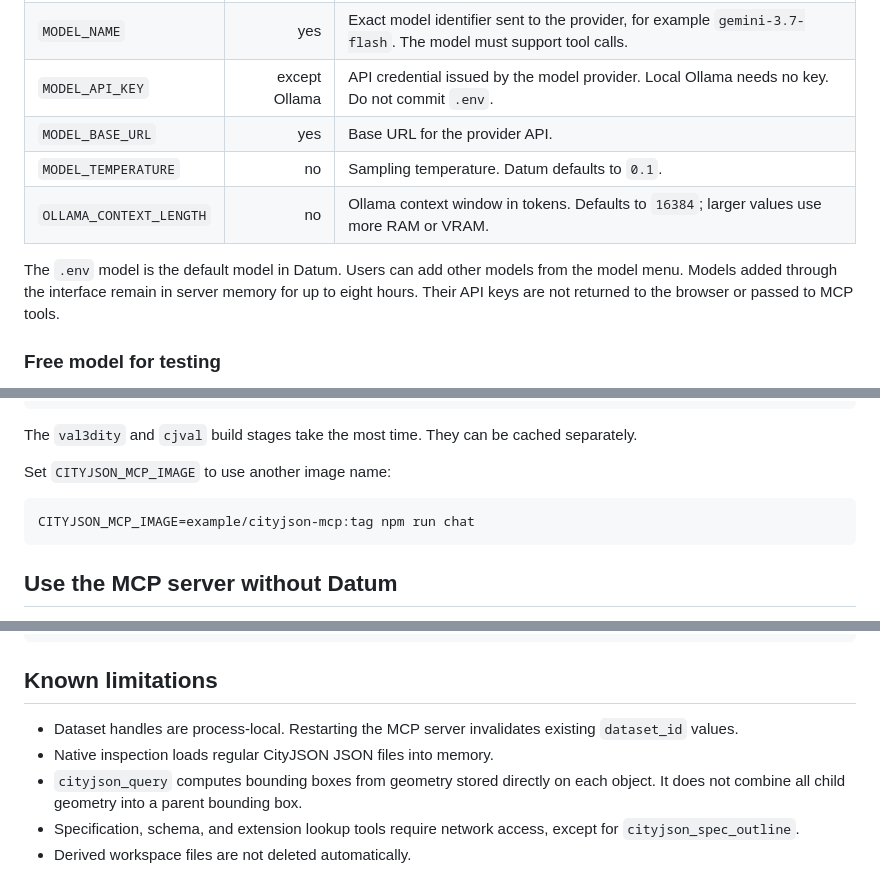
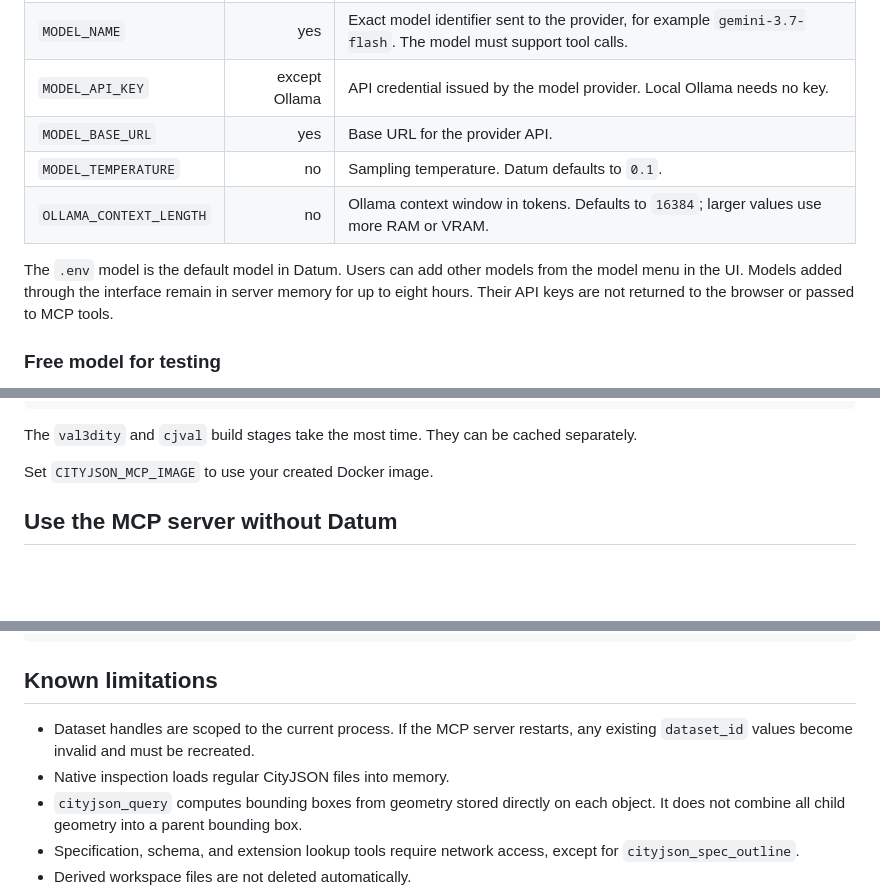
Before and after one commit to Yarroudh/cityjson-mcp, a Markdown page: README.md, 3 parts joined by grey strips. Drawn GitHub-style; blank space fills up the shorter version.

````diff
--- a/README.md
+++ b/README.md
@@ -71,12 +71,12 @@ The model settings mean:
 |---|---:|---|
 | `MODEL_PROVIDER` | yes | Model API selection: `openai`, `anthropic`, or `ollama`. Ollama uses the OpenAI Chat Completions format internally. |
 | `MODEL_NAME` | yes | Exact model identifier sent to the provider, for example `gemini-3.7-flash`. The model must support tool calls. |
-| `MODEL_API_KEY` | except Ollama | API credential issued by the model provider. Local Ollama needs no key. Do not commit `.env`. |
+| `MODEL_API_KEY` | except Ollama | API credential issued by the model provider. Local Ollama needs no key. |
 | `MODEL_BASE_URL` | yes | Base URL for the provider API. |
 | `MODEL_TEMPERATURE` | no | Sampling temperature. Datum defaults to `0.1`. |
 | `OLLAMA_CONTEXT_LENGTH` | no | Ollama context window in tokens. Defaults to `16384`; larger values use more RAM or VRAM. |
 
-The `.env` model is the default model in Datum. Users can add other models from the model menu. Models added through the interface remain in server memory for up to eight hours. Their API keys are not returned to the browser or passed to MCP tools.
+The `.env` model is the default model in Datum. Users can add other models from the model menu in the UI. Models added through the interface remain in server memory for up to eight hours. Their API keys are not returned to the browser or passed to MCP tools.
 
 ### Free model for testing
 
@@ -186,11 +192,7 @@ npm run chat
 
 The `val3dity` and `cjval` build stages take the most time. They can be cached separately.
 
-Set `CITYJSON_MCP_IMAGE` to use another image name:
-
-```bash
-CITYJSON_MCP_IMAGE=example/cityjson-mcp:tag npm run chat
-```
+Set `CITYJSON_MCP_IMAGE` to use your created Docker image.
 
 ## Use the MCP server without Datum
 
@@ -533,8 +535,8 @@ npm run docker:doctor
 
 ## Known limitations
 
-- Dataset handles are process-local. Restarting the MCP server invalidates existing `dataset_id` values.
-- Native inspection loads regular CityJSON JSON files into memory.
+- Dataset handles are scoped to the current process. If the MCP server restarts, any existing `dataset_id` values become invalid and must be recreated.
+- Native inspection loads regular CityJSON files into memory.
 - `cityjson_query` computes bounding boxes from geometry stored directly on each object. It does not combine all child geometry into a parent bounding box.
 - Specification, schema, and extension lookup tools require network access, except for `cityjson_spec_outline`.
 - Derived workspace files are not deleted automatically.
````
Also changed, not shown: other parts of README.md (+27 -13 lines).
